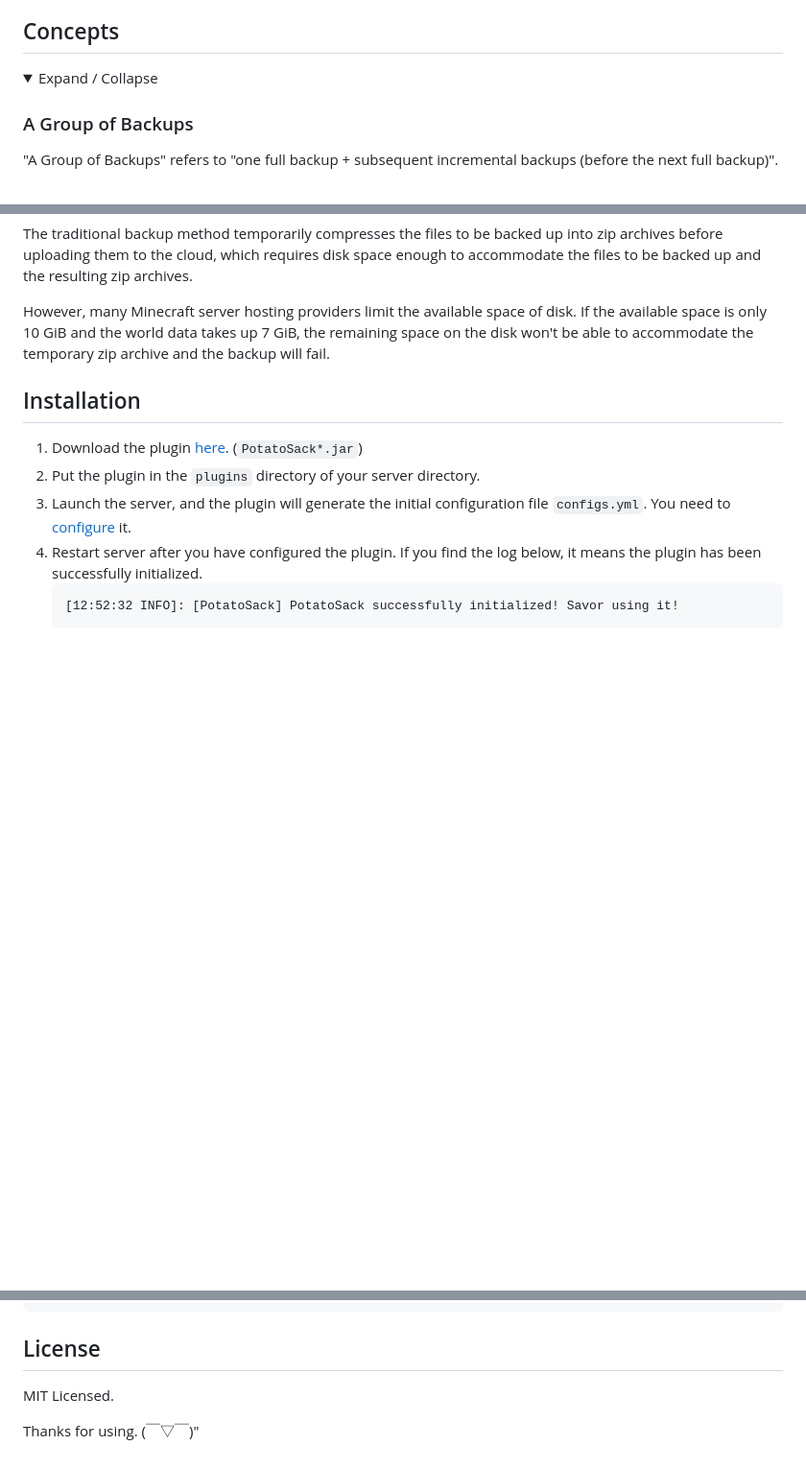
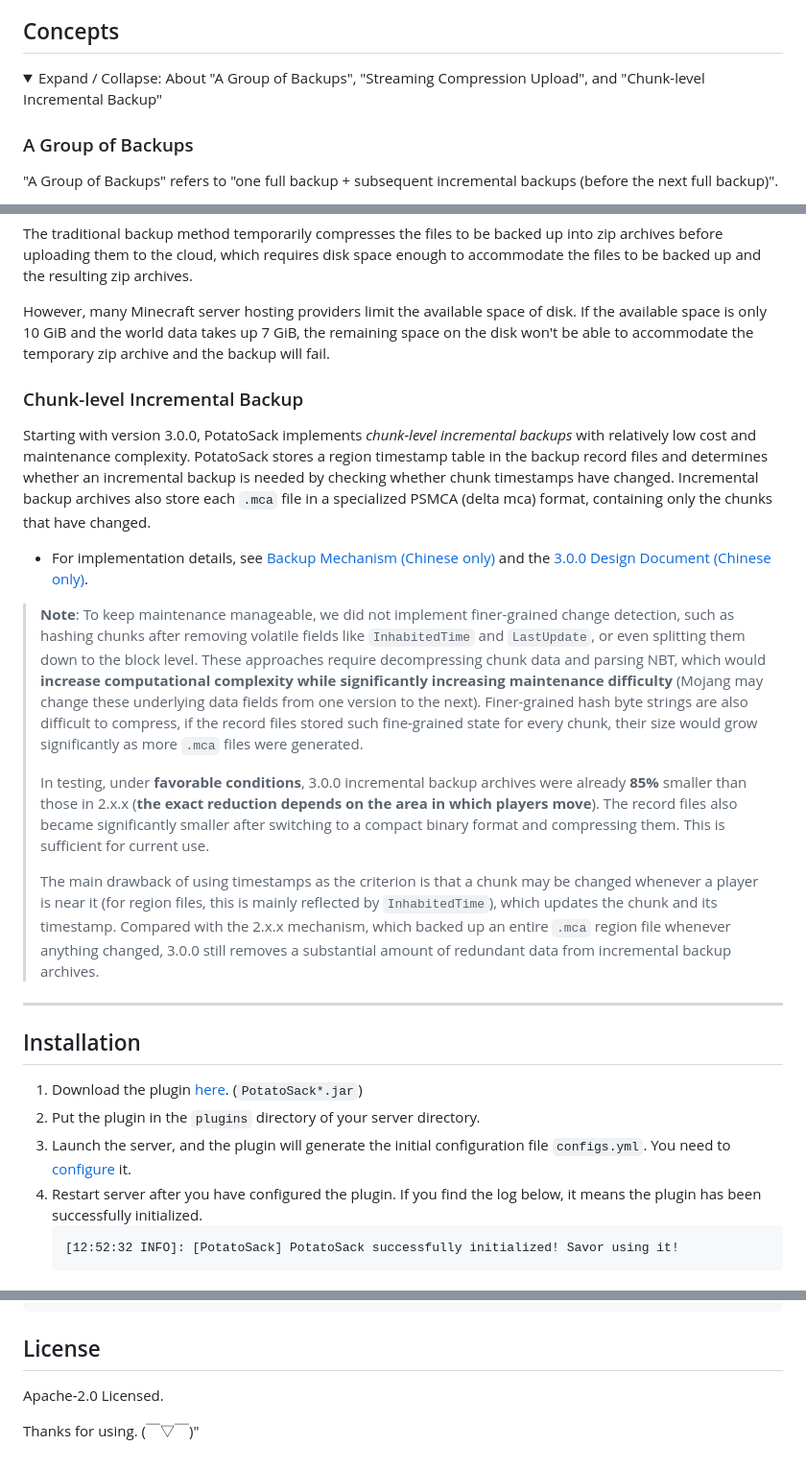
Before and after one commit to Bottle-M/PotatoSack, a Markdown page: README.md, 3 parts joined by grey strips. Shown at 96% size. Drawn GitHub-style; folded sections open; blank space fills up the shorter version.

Commit message:
docs: update READMEs

```diff
--- a/README.md
+++ b/README.md
@@ -22,7 +22,7 @@ Backed-up archives are not stored locally, but are uploaded to cloud storage ser
 
 <details>
 
-<summary>Expand / Collapse</summary>
+<summary>Expand / Collapse: About "A Group of Backups", "Streaming Compression Upload", and "Chunk-level Incremental Backup"</summary>
 
 ### A Group of Backups
 
@@ -43,6 +43,20 @@ The "Streaming Compression Upload" of this plugin refers to the backup method of
 The traditional backup method temporarily compresses the files to be backed up into zip archives before uploading them to the cloud, which requires disk space enough to accommodate the files to be backed up and the resulting zip archives.
 
 However, many Minecraft server hosting providers limit the available space of disk. If the available space is only 10 GiB and the world data takes up 7 GiB, the remaining space on the disk won't be able to accommodate the temporary zip archive and the backup will fail.
+
+### Chunk-level Incremental Backup
+
+Starting with version 3.0.0, PotatoSack implements *chunk-level incremental backups* with relatively low cost and maintenance complexity. PotatoSack stores a region timestamp table in the backup record files and determines whether an incremental backup is needed by checking whether chunk timestamps have changed. Incremental backup archives also store each `.mca` file in a specialized PSMCA (delta mca) format, containing only the chunks that have changed.
+
+* For implementation details, see [Backup Mechanism (Chinese only)](./memos/backup-mechanism.md) and the [3.0.0 Design Document (Chinese only)](./memos/potatosack-3.0.0-design.md).
+
+> **Note**: To keep maintenance manageable, we did not implement finer-grained change detection, such as hashing chunks after removing volatile fields like `InhabitedTime` and `LastUpdate`, or even splitting them down to the block level. These approaches require decompressing chunk data and parsing NBT, which would **increase computational complexity while significantly increasing maintenance difficulty** (Mojang may change these underlying data fields from one version to the next). Finer-grained hash byte strings are also difficult to compress, if the record files stored such fine-grained state for every chunk, their size would grow significantly as more `.mca` files were generated.
+>
+> In testing, under **favorable conditions**, 3.0.0 incremental backup archives were already **85%** smaller than those in 2.x.x (**the exact reduction depends on the area in which players move**). The record files also became significantly smaller after switching to a compact binary format and compressing them. This is sufficient for current use.
+>
+> The main drawback of using timestamps as the criterion is that a chunk may be changed whenever a player is near it (for region files, this is mainly reflected by `InhabitedTime`), which updates the chunk and its timestamp. Compared with the 2.x.x mechanism, which backed up an entire `.mca` region file whenever anything changed, 3.0.0 still removes a substantial amount of redundant data from incremental backup archives.
+
+---
 
 </details>
 
@@ -298,6 +312,6 @@ mvn clean package
 
 ## License
 
-MIT Licensed.
+Apache-2.0 Licensed.
 
 Thanks for using. (￣▽￣)"
```
Also changed, not shown: other parts of README.md (+3 -3 lines), README.zh-CN.md (+21 -6 lines).
